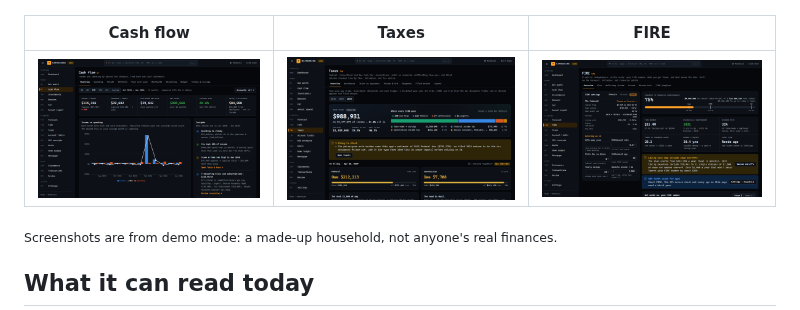
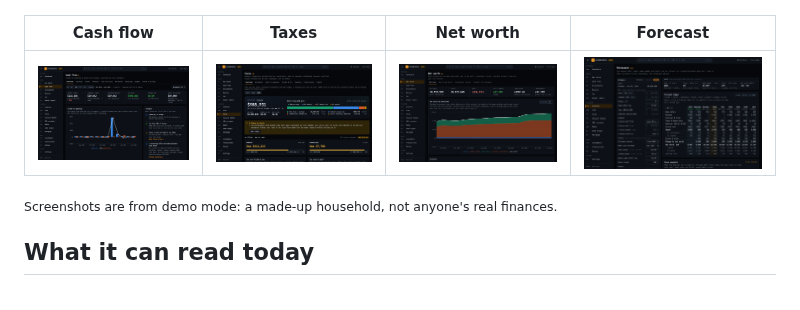
Before and after one commit to evancode7899/Raponiberg, a Markdown page: README.md, the part around the change. Drawn GitHub-style; pictures changed too: docs/screenshots/fire.png (deleted), docs/screenshots/forecast.png (added), docs/screenshots/net-worth.png (added).

Commit message:
Replace FIRE screenshot with Net worth and Forecast demo pages in README (#59)
Claude-Session: https://claude.ai/code/session_01MXCKbGDWRACym57NE41QoZ

Co-authored-by: Claude <noreply@anthropic.com>

```diff
--- a/README.md
+++ b/README.md
@@ -21,9 +21,9 @@ back to a statement.
 
 ![The Raponiberg dashboard: net worth over time, what it's made of, and twelve months of income, spending and savings](docs/screenshots/dashboard.png)
 
-| Cash flow | Taxes | FIRE |
-|---|---|---|
-| ![Cash flow: income vs spending by month, with insights](docs/screenshots/cash-flow.png) | ![Taxes: projected federal and state tax, what you'll owe at filing](docs/screenshots/taxes.png) | ![FIRE: progress to financial independence and the year you get there](docs/screenshots/fire.png) |
+| Cash flow | Taxes | Net worth | Forecast |
+|---|---|---|---|
+| ![Cash flow: income vs spending by month, with insights](docs/screenshots/cash-flow.png) | ![Taxes: projected federal and state tax, what you'll owe at filing](docs/screenshots/taxes.png) | ![Net worth: every account on the same month-ends, stacked by account type](docs/screenshots/net-worth.png) | ![Forecast: a month-by-month path of income, taxes, spending and saving](docs/screenshots/forecast.png) |
 
 <sub>Screenshots are from demo mode: a made-up household, not anyone's real finances.</sub>
 
```
